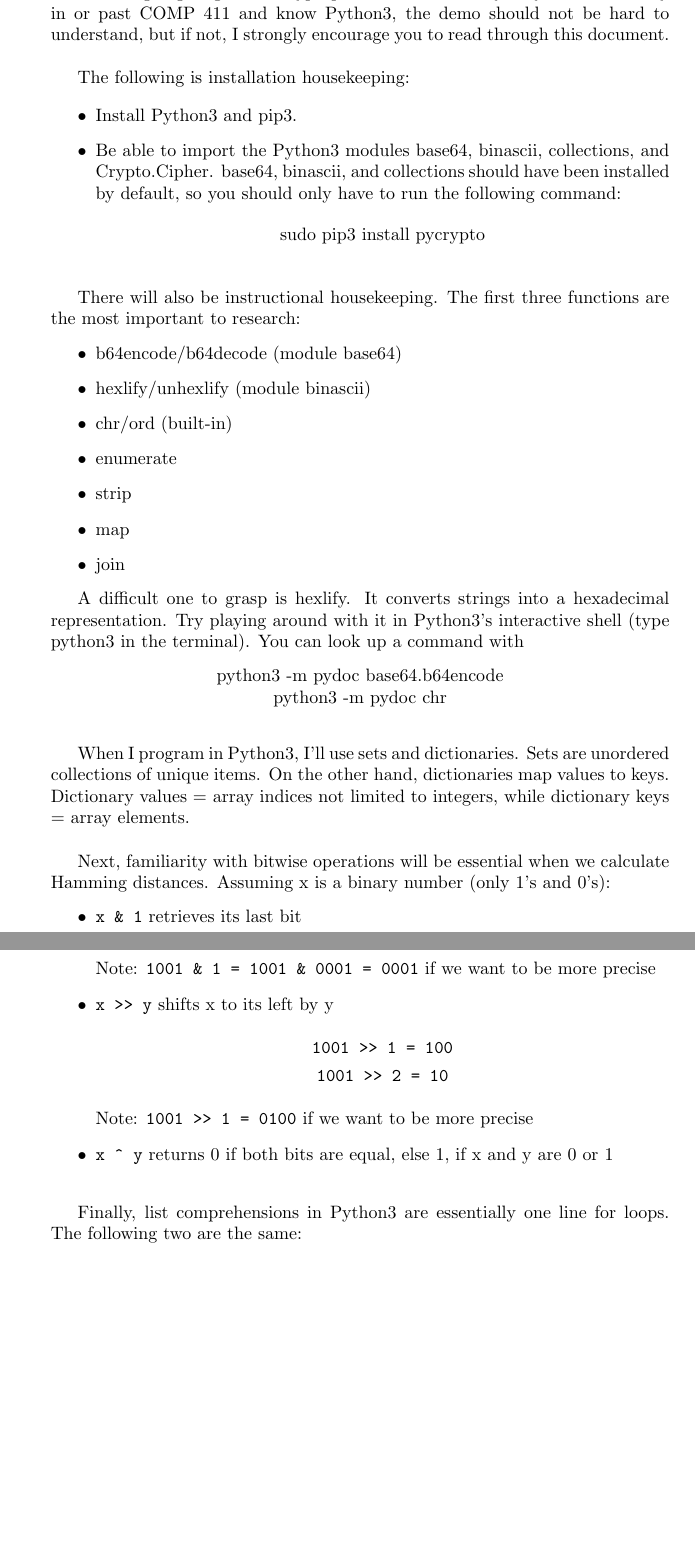
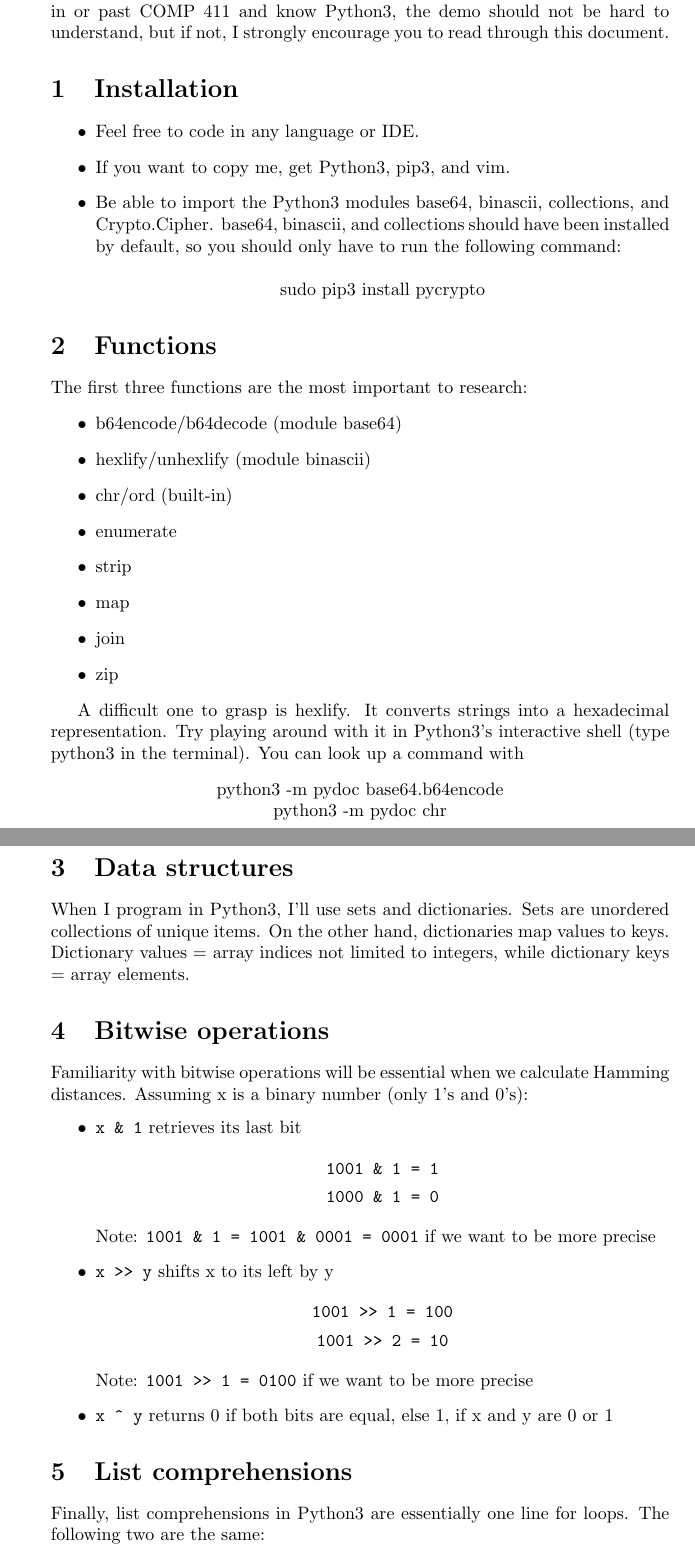
Before and after one commit to ntropy-unc/Cryptopals, a LaTeX document (prereqs.tex): two parts of pages 1 and 2 of 2, joined at a grey line, cut so that both start at the same text, the shorter picture padded with empty space. The pictures show the PDF file prereqs.pdf that the author committed with the source.

Commit message:
Edit prereqs slightly

```diff
--- a/prereqs.tex
+++ b/prereqs.tex
@@ -4,26 +4,21 @@
 
 \begin{document}
 \centerline{\sc \large Cryptopals Preparation}
-
 \vspace{1pc}
-
 Hi! I'm going to go over Cryptopals Set $1$ on Monday. If you are currently in or past COMP 411 and know Python3, the demo should not be hard to understand, but if not, I strongly encourage you to read through this document.
 
-\vspace{1pc}
-
-The following is installation housekeeping:
-
+\section{Installation}
 \begin{itemize}
-	\item Install Python3 and pip3.
+	\item Feel free to code in any language or IDE.
+	\item If you want to copy me, get Python3, pip3, and vim.
 	\item Be able to import the Python3 modules base64, binascii, collections, and Crypto.Cipher. base64, binascii, and collections should have been installed by default, so you should only have to run the following command:
 		\begin{center}
 			sudo pip3 install pycrypto
 		\end{center}
 \end{itemize}
 
-\vspace{1pc}
-
-There will also be instructional housekeeping. The first three functions are the most important to research:
+\section{Functions}
+The first three functions are the most important to research:
 \begin{itemize}
 	\item b64encode/b64decode (module base64)
 	\item hexlify/unhexlify (module binascii)
@@ -32,6 +27,7 @@ There will also be instructional housekeeping. The first three functions are the
 	\item strip
 	\item map
 	\item join
+	\item zip
 \end{itemize}
 
 A difficult one to grasp is hexlify. It converts strings into a hexadecimal representation. Try playing around with it in Python3's interactive shell (type python3 in the terminal). You can look up a command with
@@ -41,13 +37,11 @@ A difficult one to grasp is hexlify. It converts strings into a hexadecimal repr
 	python3 -m pydoc chr
 \end{center}
 
-\vspace{1pc}
-
+\section{Data structures}
 When I program in Python3, I'll use sets and dictionaries. Sets are unordered collections of unique items. On the other hand, dictionaries map values to keys. Dictionary values = array indices not limited to integers, while dictionary keys = array elements.
 
-\vspace{1pc}
-
-Next, familiarity with bitwise operations will be essential when we calculate Hamming distances. Assuming x is a binary number (only 1's and 0's):
+\section{Bitwise operations}
+Familiarity with bitwise operations will be essential when we calculate Hamming distances. Assuming x is a binary number (only 1's and 0's):
 \begin{itemize}
 	\item \verb|x & 1| retrieves its last bit
 		\begin{center}
@@ -68,11 +62,9 @@ Next, familiarity with bitwise operations will be essential when we calculate Ha
 	\item \verb|x ^ y| returns 0 if both bits are equal, else 1, if x and y are 0 or 1
 \end{itemize}
 
-\vspace{1pc}
-
+\section{List comprehensions}
 Finally, list comprehensions in Python3 are essentially one line for loops. The following two are the same:
 \begin{minted}[mathescape, linenos]{python}
-
 	y = []
 	for x in range(4):
 		y.append(x)
```
Also changed, not shown: prereqs.pdf, prereqs.tex (3 more changed lines), 8 other files.
